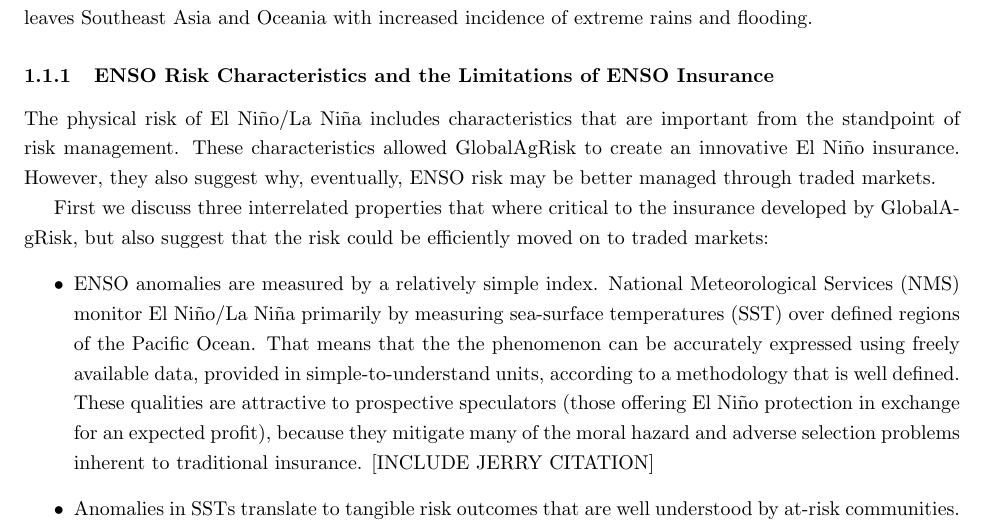
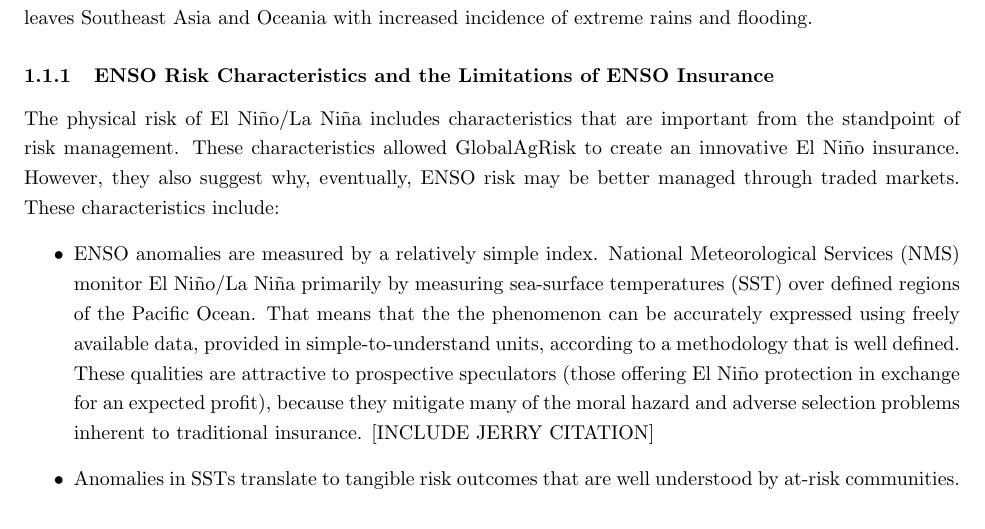
Before and after one commit to gcavanaugh/PricingArticle, a LaTeX document (PricingArticleDraft2102413.tex): part of page 3 of 25, cut so that both start at the same text. Compiled offline with pdfLaTeX.

Commit message:
Update draft wording

```diff
--- a/PricingArticleDraft2102413.tex
+++ b/PricingArticleDraft2102413.tex
@@ -129,9 +129,7 @@ During an El Ni\~no anomaly, this cycle weakens. Usually starting in March or Ap
 By contrast, during a La Ni\~na anomaly the normal cycle enhances. More water gets pushed from the South American coast, raising sea-surface temperatures in Australia and Indonesia above normal. That leaves Southeast Asia and Oceania with increased incidence of extreme rains and flooding.
 
 \subsubsection{ENSO Risk Characteristics and the Limitations of ENSO Insurance}
-The physical risk of El Ni\~no/La Ni\~na includes characteristics that are important from the standpoint of risk management. These characteristics allowed GlobalAgRisk to create an innovative El Ni\~no insurance. However, they also suggest why, eventually, ENSO risk may be better managed through traded markets.
-
-First we discuss three interrelated properties that where critical to the insurance developed by GlobalAgRisk, but also suggest that the risk could be efficiently moved on to traded markets:
+The physical risk of El Ni\~no/La Ni\~na includes characteristics that are important from the standpoint of risk management. These characteristics allowed GlobalAgRisk to create an innovative El Ni\~no insurance. However, they also suggest why, eventually, ENSO risk may be better managed through traded markets. These characteristics include:
 \begin{itemize}
 \item ENSO anomalies are measured by a relatively simple index.
 National Meteorological Services (NMS) monitor El Ni\~no/La Ni\~na primarily by measuring sea-surface temperatures (SST) over defined regions of the Pacific Ocean. That means that the the phenomenon can be accurately expressed using freely available data, provided in simple-to-understand units, according to a methodology that is well defined. These qualities are attractive to prospective speculators (those offering El Ni\~no protection in exchange for an expected profit), because they mitigate many of the moral hazard and adverse selection problems inherent to traditional insurance. [INCLUDE JERRY CITATION]
```
